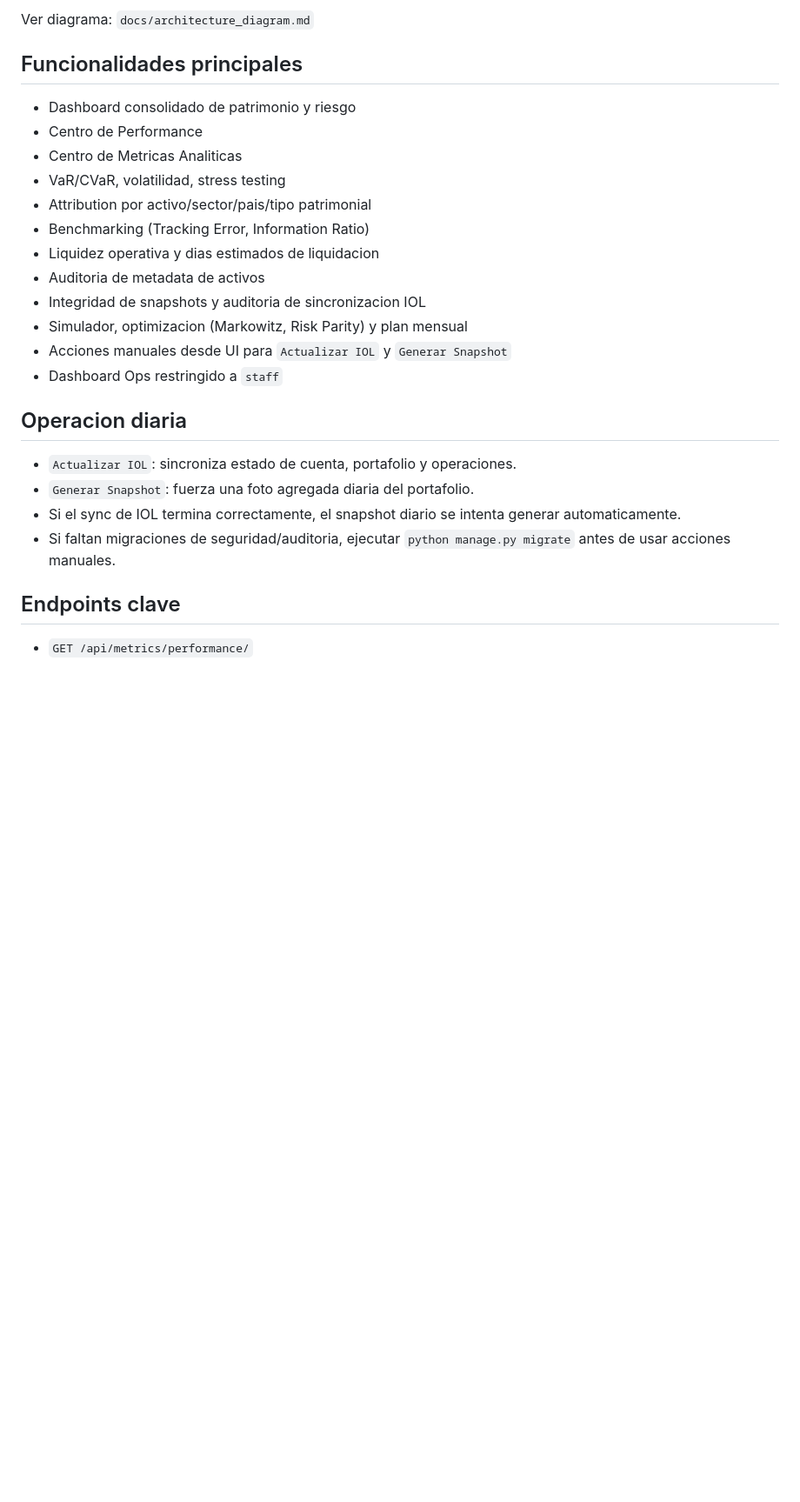
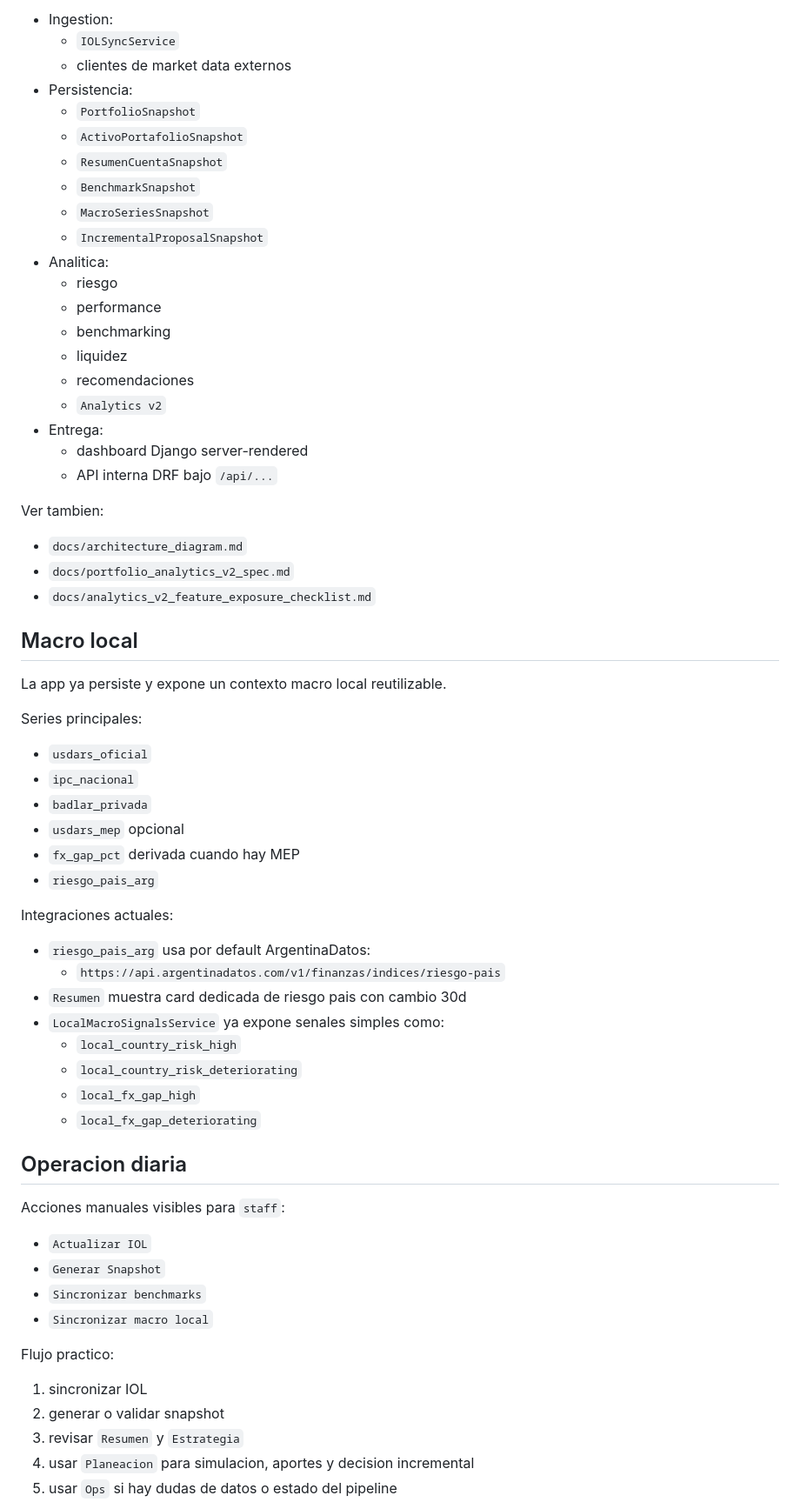
Before and after one commit to Nicokac/portafolio-iol, a Markdown page: README.md, the part around one of its changes. Shown at 87% size. Drawn GitHub-style; blank space fills up the shorter version.

Commit message:
docs(uppdate): actualice REAMDE.md y analytics_v2_feature_exposure_checklist.md

```diff
--- a/README.md
+++ b/README.md
@@ -16,25 +70,69 @@ Aplicacion Django para sincronizar datos de InvertirOnline, construir snapshots
 
-Ver diagrama: `docs/architecture_diagram.md`
+- Ingestion:
+  - `IOLSyncService`
+  - clientes de market data externos
+- Persistencia:
+  - `PortfolioSnapshot`
+  - `ActivoPortafolioSnapshot`
+  - `ResumenCuentaSnapshot`
+  - `BenchmarkSnapshot`
+  - `MacroSeriesSnapshot`
+  - `IncrementalProposalSnapshot`
+- Analitica:
+  - riesgo
+  - performance
+  - benchmarking
+  - liquidez
+  - recomendaciones
+  - `Analytics v2`
+- Entrega:
+  - dashboard Django server-rendered
+  - API interna DRF bajo `/api/...`
 
-## Funcionalidades principales
-- Dashboard consolidado de patrimonio y riesgo
-- Centro de Performance
-- Centro de Metricas Analiticas
-- VaR/CVaR, volatilidad, stress testing
-- Attribution por activo/sector/pais/tipo patrimonial
-- Benchmarking (Tracking Error, Information Ratio)
-- Liquidez operativa y dias estimados de liquidacion
-- Auditoria de metadata de activos
-- Integridad de snapshots y auditoria de sincronizacion IOL
-- Simulador, optimizacion (Markowitz, Risk Parity) y plan mensual
-- Acciones manuales desde UI para `Actualizar IOL` y `Generar Snapshot`
-- Dashboard Ops restringido a `staff`
+Ver tambien:
+
+- `docs/architecture_diagram.md`
+- `docs/portfolio_analytics_v2_spec.md`
+- `docs/analytics_v2_feature_exposure_checklist.md`
+
+## Macro local
+
+La app ya persiste y expone un contexto macro local reutilizable.
+
+Series principales:
+
+- `usdars_oficial`
+- `ipc_nacional`
+- `badlar_privada`
+- `usdars_mep` opcional
+- `fx_gap_pct` derivada cuando hay MEP
+- `riesgo_pais_arg`
+
+Integraciones actuales:
+
+- `riesgo_pais_arg` usa por default ArgentinaDatos:
+  - `https://api.argentinadatos.com/v1/finanzas/indices/riesgo-pais`
+- `Resumen` muestra card dedicada de riesgo pais con cambio 30d
+- `LocalMacroSignalsService` ya expone senales simples como:
+  - `local_country_risk_high`
+  - `local_country_risk_deteriorating`
+  - `local_fx_gap_high`
+  - `local_fx_gap_deteriorating`
 
 ## Operacion diaria
-- `Actualizar IOL`: sincroniza estado de cuenta, portafolio y operaciones.
-- `Generar Snapshot`: fuerza una foto agregada diaria del portafolio.
-- Si el sync de IOL termina correctamente, el snapshot diario se intenta generar automaticamente.
-- Si faltan migraciones de seguridad/auditoria, ejecutar `python manage.py migrate` antes de usar acciones manuales.
 
-## Endpoints clave
-- `GET /api/metrics/performance/`
+Acciones manuales visibles para `staff`:
+
+- `Actualizar IOL`
+- `Generar Snapshot`
+- `Sincronizar benchmarks`
+- `Sincronizar macro local`
+
+Flujo practico:
+
+1. sincronizar IOL
+2. generar o validar snapshot
+3. revisar `Resumen` y `Estrategia`
+4. usar `Planeacion` para simulacion, aportes y decision incremental
+5. usar `Ops` si hay dudas de datos o estado del pipeline
+
```
Also changed, not shown: other parts of README.md (+130 -62 lines), docs/analytics_v2_feature_exposure_checklist.md (+18 -11 lines).
